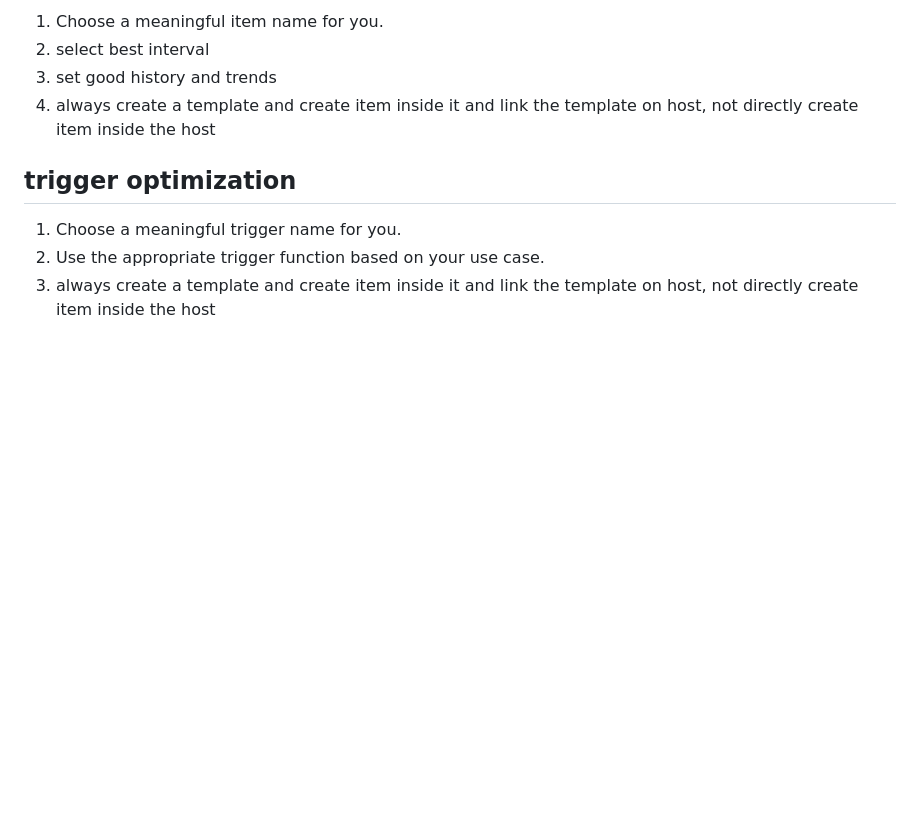
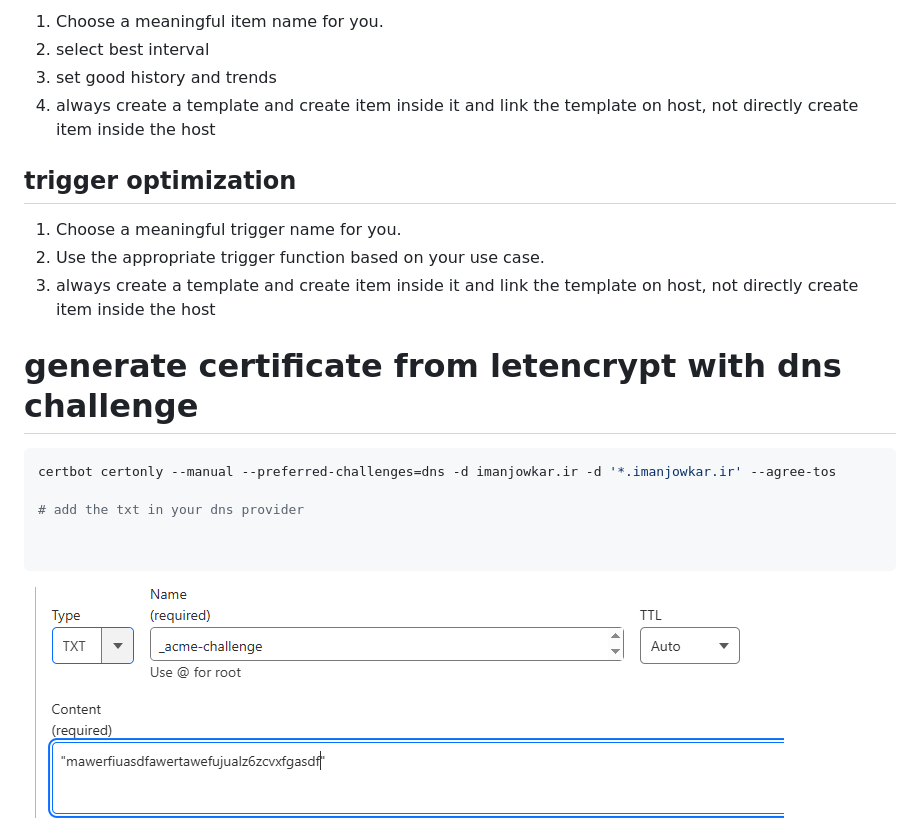
Before and after one commit to ImanJowkar/zabbix, a Markdown page: 9-maintanance/README.md, the part around the change printed below. GitHub-like rendering; pictures changed too: 9-maintanance/img/15.png (added); blank space fills up the shorter version.

````diff
--- a/9-maintanance/README.md
+++ b/9-maintanance/README.md
@@ -199,3 +199,19 @@ cat /proc/$(pgrep -o zabbix_server)/limits | grep "Max open files"
 1) Choose a meaningful trigger name for you.
 2) Use the appropriate trigger function based on your use case.
 3) always create a template and create item inside it and link the template on host, not directly create item inside the host
+
+
+
+# generate certificate from letencrypt with dns challenge
+
+```sh
+certbot certonly --manual --preferred-challenges=dns -d imanjowkar.ir -d '*.imanjowkar.ir' --agree-tos
+
+# add the txt in your dns provider
+
+
+```
+![alt text](img/15.png)
+
+
+
````
Also changed, not shown: other parts of 9-maintanance/README.md (+89 -0 lines).
